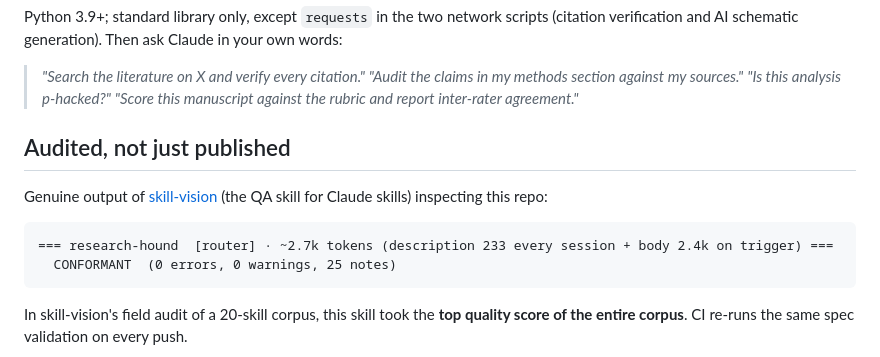
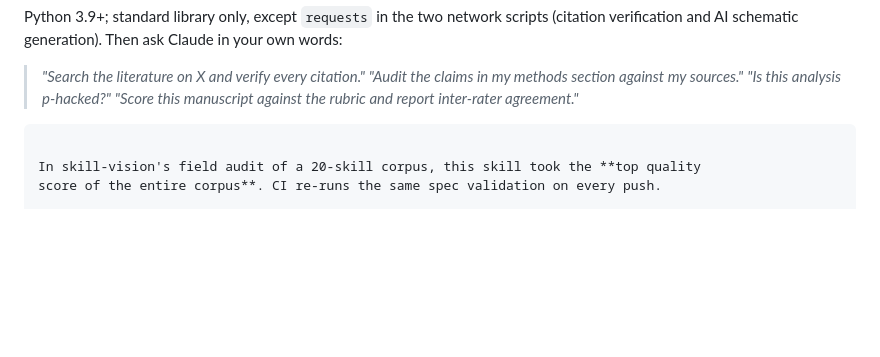
Before and after one commit to AlveeeRahman/research-hound, a Markdown page: README.md, the part around the change. GitHub-like rendering; blank space fills up the shorter version.

Commit message:
Update README to remove auditing section
Removed section on auditing and quality score from README.

````diff
--- a/README.md
+++ b/README.md
@@ -29,14 +29,6 @@ Python 3.9+; standard library only, except `requests` in the two network scripts
 > *"Is this analysis p-hacked?"*
 > *"Score this manuscript against the rubric and report inter-rater agreement."*
 
-## Audited, not just published
-
-Genuine output of [skill-vision](https://github.com/AlveeeRahman/skill-vision) (the QA
-skill for Claude skills) inspecting this repo:
-
-```text
-=== research-hound  [router] · ~2.7k tokens (description 233 every session + body 2.4k on trigger) ===
-  CONFORMANT  (0 errors, 0 warnings, 25 notes)
 ```
 
 In skill-vision's field audit of a 20-skill corpus, this skill took the **top quality
````
